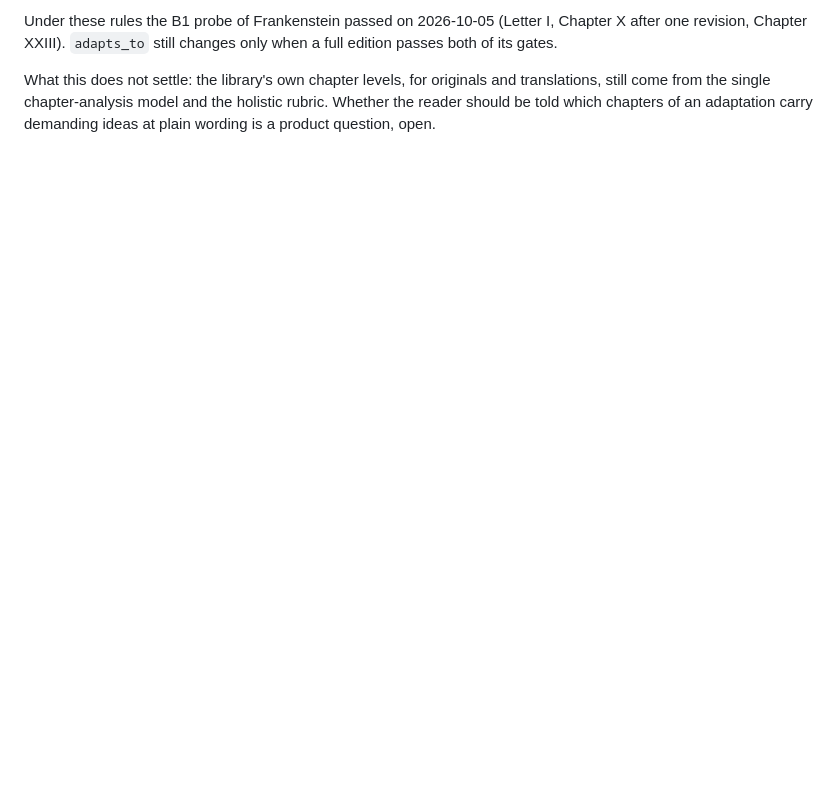
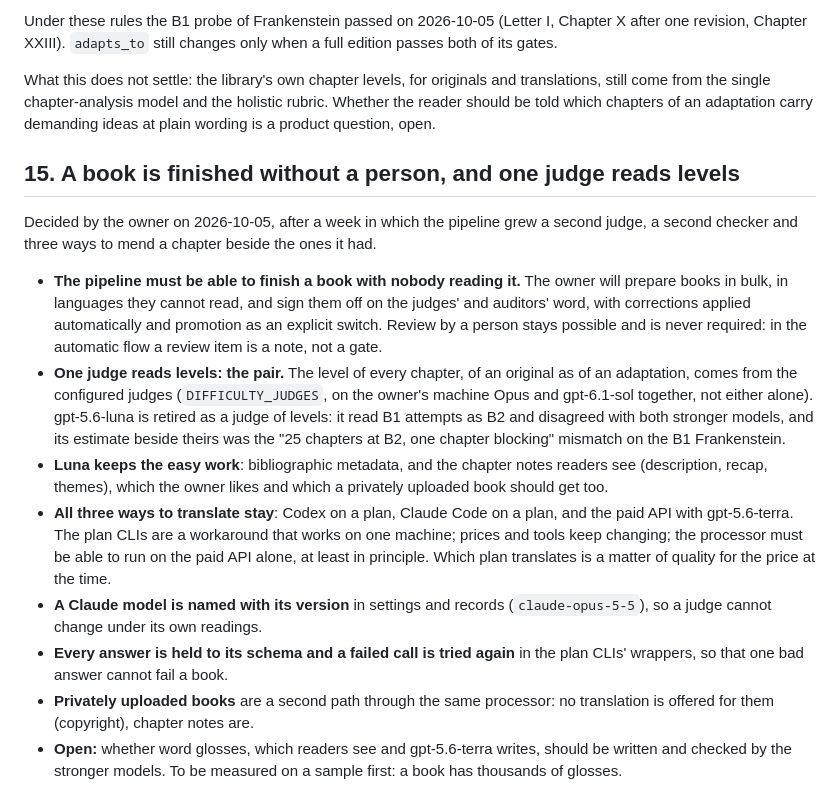
Before and after one commit to almonium-platform/almonium-book-processor, a Markdown page: docs/ALMONIUM_PIPELINE_DECISIONS.md, the part around the change. Rendered like a GitHub page; blank space fills up the shorter version.

Commit message:
Record the decisions of 2026-10-05: a hands-off pipeline and one judge of levels
Co-Authored-By: Claude Fable 5.1 <noreply@anthropic.com>
Claude-Session: https://claude.ai/code/session_01HVHj9QuqcZjdBRXfshBFcr

```diff
--- a/docs/ALMONIUM_PIPELINE_DECISIONS.md
+++ b/docs/ALMONIUM_PIPELINE_DECISIONS.md
@@ -454,3 +454,41 @@ and translations, still come from the single chapter-analysis model and the
 holistic rubric. Whether the reader should be told which chapters of an
 adaptation carry demanding ideas at plain wording is a product question,
 open.
+
+## 15. A book is finished without a person, and one judge reads levels
+
+Decided by the owner on 2026-10-05, after a week in which the pipeline grew a
+second judge, a second checker and three ways to mend a chapter beside the
+ones it had.
+
+- **The pipeline must be able to finish a book with nobody reading it.** The
+  owner will prepare books in bulk, in languages they cannot read, and sign
+  them off on the judges' and auditors' word, with corrections applied
+  automatically and promotion as an explicit switch. Review by a person
+  stays possible and is never required: in the automatic flow a review item
+  is a note, not a gate.
+- **One judge reads levels: the pair.** The level of every chapter, of an
+  original as of an adaptation, comes from the configured judges
+  (`DIFFICULTY_JUDGES`, on the owner's machine Opus and gpt-6.1-sol
+  together, not either alone). gpt-5.6-luna is retired as a judge of
+  levels: it read B1 attempts as B2 and disagreed with both stronger models,
+  and its estimate beside theirs was the "25 chapters at B2, one chapter
+  blocking" mismatch on the B1 Frankenstein.
+- **Luna keeps the easy work**: bibliographic metadata, and the chapter
+  notes readers see (description, recap, themes), which the owner likes and
+  which a privately uploaded book should get too.
+- **All three ways to translate stay**: Codex on a plan, Claude Code on a
+  plan, and the paid API with gpt-5.6-terra. The plan CLIs are a workaround
+  that works on one machine; prices and tools keep changing; the processor
+  must be able to run on the paid API alone, at least in principle. Which
+  plan translates is a matter of quality for the price at the time.
+- **A Claude model is named with its version** in settings and records
+  (`claude-opus-5-5`), so a judge cannot change under its own readings.
+- **Every answer is held to its schema and a failed call is tried again**
+  in the plan CLIs' wrappers, so that one bad answer cannot fail a book.
+- **Privately uploaded books** are a second path through the same
+  processor: no translation is offered for them (copyright), chapter notes
+  are.
+- **Open:** whether word glosses, which readers see and gpt-5.6-terra
+  writes, should be written and checked by the stronger models. To be
+  measured on a sample first: a book has thousands of glosses.
```
